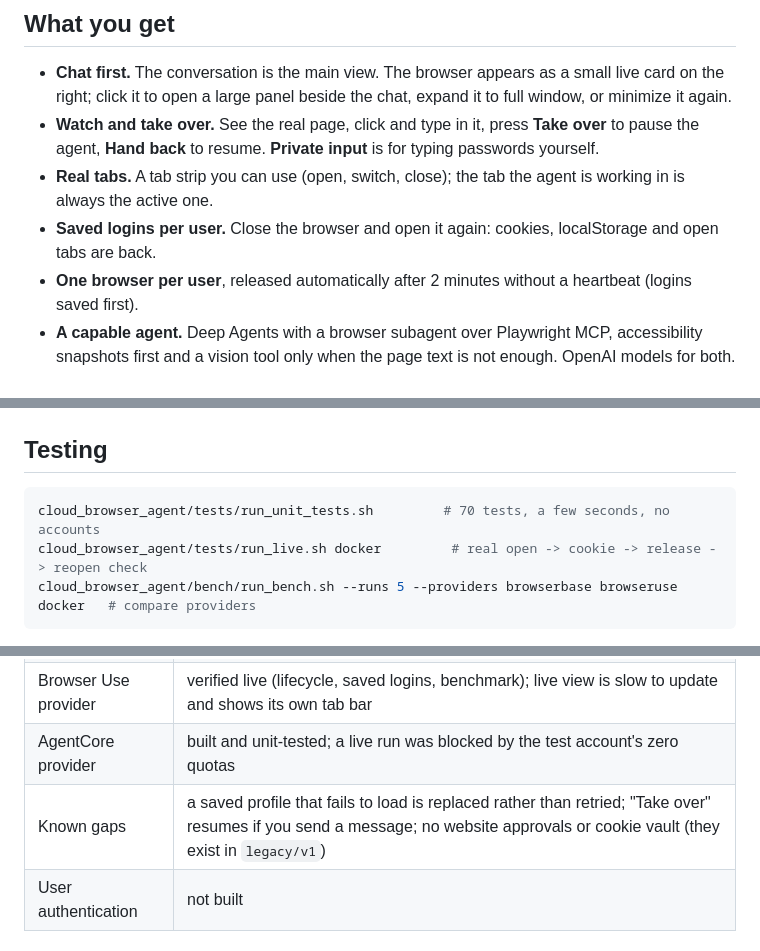
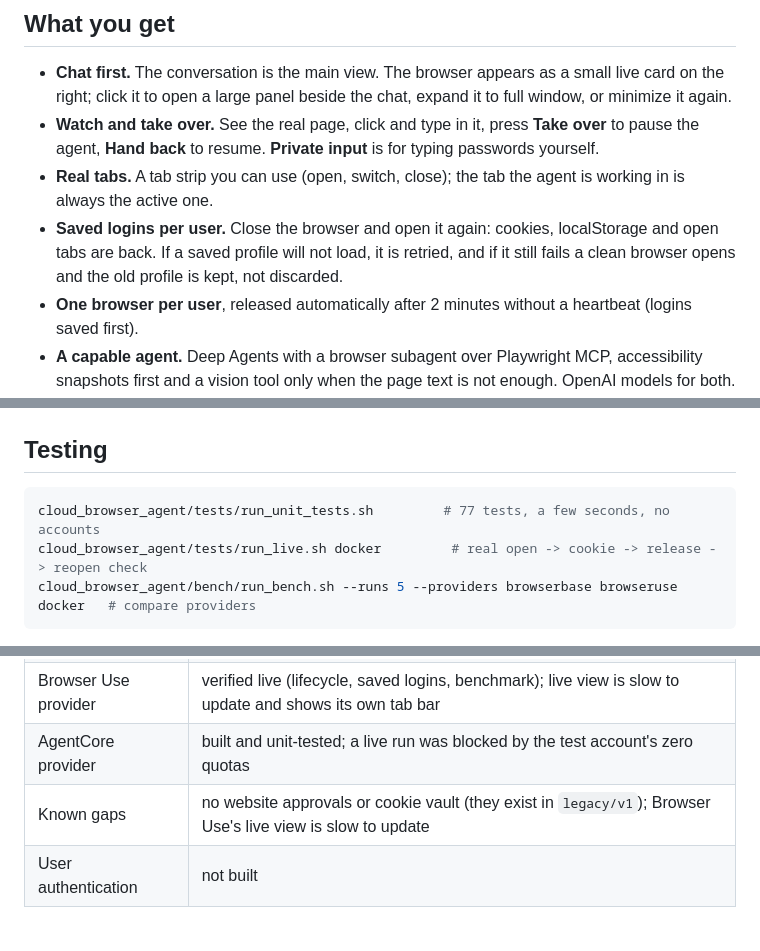
Before and after one commit to prince-kamboz/cloud-browser-agent, a Markdown page: README.md, 3 parts joined by grey strips. Drawn GitHub-style.

Commit message:
docs: saved-profile retry, Take over holds, per-provider state; 77 tests
Co-Authored-By: Claude Sonnet 5.5 <noreply@anthropic.com>

````diff
--- a/README.md
+++ b/README.md
@@ -25,7 +25,8 @@ You choose where the browser runs, with one setting:
 - **Watch and take over.** See the real page, click and type in it, press **Take over** to pause the agent, **Hand back** to
   resume. **Private input** is for typing passwords yourself.
 - **Real tabs.** A tab strip you can use (open, switch, close); the tab the agent is working in is always the active one.
-- **Saved logins per user.** Close the browser and open it again: cookies, localStorage and open tabs are back.
+- **Saved logins per user.** Close the browser and open it again: cookies, localStorage and open tabs are back. If a saved profile
+  will not load, it is retried, and if it still fails a clean browser opens and the old profile is kept, not discarded.
 - **One browser per user**, released automatically after 2 minutes without a heartbeat (logins saved first).
 - **A capable agent.** Deep Agents with a browser subagent over Playwright MCP, accessibility snapshots first and a vision
   tool only when the page text is not enough. OpenAI models for both.
@@ -112,7 +113,7 @@ run.sh                    start or stop the system with the provider of your cho
 ## Testing
 
 ```bash
-cloud_browser_agent/tests/run_unit_tests.sh         # 70 tests, a few seconds, no accounts
+cloud_browser_agent/tests/run_unit_tests.sh         # 77 tests, a few seconds, no accounts
 cloud_browser_agent/tests/run_live.sh docker         # real open -> cookie -> release -> reopen check
 cloud_browser_agent/bench/run_bench.sh --runs 5 --providers browserbase browseruse docker   # compare providers
 ```
@@ -126,7 +127,7 @@ More in [docs/testing.md](docs/testing.md).
 | Browserbase provider | verified live (lifecycle, saved logins, tabs, agent task) |
 | Browser Use provider | verified live (lifecycle, saved logins, benchmark); live view is slow to update and shows its own tab bar |
 | AgentCore provider | built and unit-tested; a live run was blocked by the test account's zero quotas |
-| Known gaps | a saved profile that fails to load is replaced rather than retried; "Take over" resumes if you send a message; no website approvals or cookie vault (they exist in `legacy/v1`) |
+| Known gaps | no website approvals or cookie vault (they exist in `legacy/v1`); Browser Use's live view is slow to update |
 | User authentication | not built |
 
 ## Security
````
Also changed, not shown: other parts of README.md (+1 -0 lines), docs/architecture.md (+6 -1 lines), docs/testing.md (+4 -1 lines).
